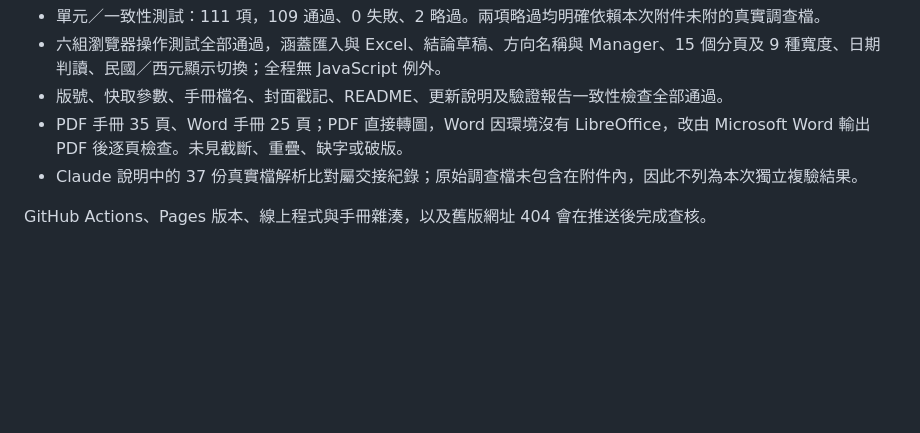
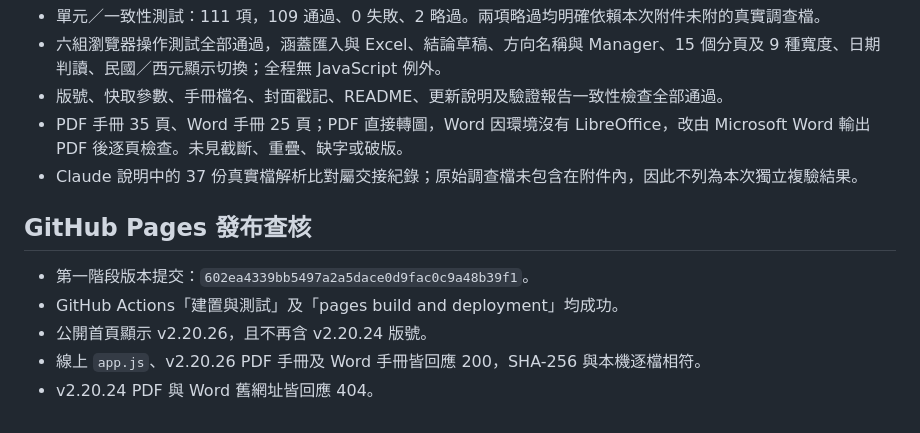
Before and after one commit to BaoToast/Travel-speed, a Markdown page: VALIDATION_v2.20.26.md, the part around the change. Rendered like a GitHub page; blank space fills up the shorter version.

Commit message:
Record v2.20.26 Pages verification

```diff
--- a/VALIDATION_v2.20.26.md
+++ b/VALIDATION_v2.20.26.md
@@ -43,4 +43,10 @@ v2.20.26 已同步 README、更新說明、驗證報告、網站、快取參數
 - PDF 手冊 35 頁、Word 手冊 25 頁；PDF 直接轉圖，Word 因環境沒有 LibreOffice，改由 Microsoft Word 輸出 PDF 後逐頁檢查。未見截斷、重疊、缺字或破版。
 - Claude 說明中的 37 份真實檔解析比對屬交接紀錄；原始調查檔未包含在附件內，因此不列為本次獨立複驗結果。
 
-GitHub Actions、Pages 版本、線上程式與手冊雜湊，以及舊版網址 404 會在推送後完成查核。
+## GitHub Pages 發布查核
+
+- 第一階段版本提交：`602ea4339bb5497a2a5dace0d9fac0c9a48b39f1`。
+- GitHub Actions「建置與測試」及「pages build and deployment」均成功。
+- 公開首頁顯示 v2.20.26，且不再含 v2.20.24 版號。
+- 線上 `app.js`、v2.20.26 PDF 手冊及 Word 手冊皆回應 200，SHA-256 與本機逐檔相符。
+- v2.20.24 PDF 與 Word 舊網址皆回應 404。
```
